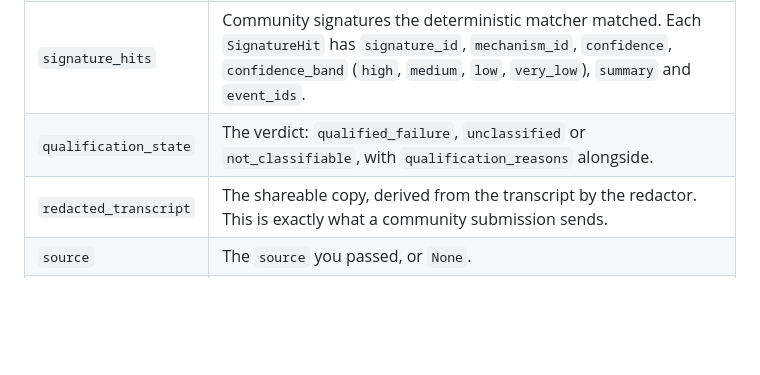
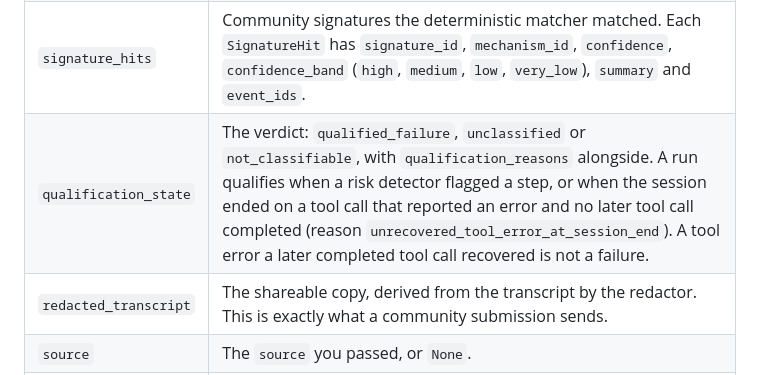
Before and after one commit to tborys/driftshield, a Markdown page: docs/public-api.md, the part around the change. GitHub-like rendering; blank space fills up the shorter version.

```diff
--- a/docs/public-api.md
+++ b/docs/public-api.md
@@ -43,7 +43,7 @@ The result. Local only; nothing in it leaves the machine until `submit`.
 | `events` | The parsed run in full detail (`CanonicalEvent` objects, in order). |
 | `findings` | What went wrong, anchored to events. Each `Finding` has `kind` (`"risk"` for a flagged event, `"break_point"` for the identified inflection), `event_index`, `event_id`, `risks` (flag names) and `summary`. |
 | `signature_hits` | Community signatures the deterministic matcher matched. Each `SignatureHit` has `signature_id`, `mechanism_id`, `confidence`, `confidence_band` (`high`, `medium`, `low`, `very_low`), `summary` and `event_ids`. |
-| `qualification_state` | The verdict: `qualified_failure`, `unclassified` or `not_classifiable`, with `qualification_reasons` alongside. |
+| `qualification_state` | The verdict: `qualified_failure`, `unclassified` or `not_classifiable`, with `qualification_reasons` alongside. A run qualifies when a risk detector flagged a step, or when the session ended on a tool call that reported an error and no later tool call completed (reason `unrecovered_tool_error_at_session_end`). A tool error a later completed tool call recovered is not a failure. |
 | `redacted_transcript` | The shareable copy, derived from the transcript by the redactor. This is exactly what a community submission sends. |
 | `source` | The `source` you passed, or `None`. |
 | `detected_format` | The parser that read the run (one of the names above, or `"events"` for an event sequence with no parser provenance). |
```
Also changed, not shown: AGENTS.md (+1 -0 lines), README.md (+17 -0 lines).
